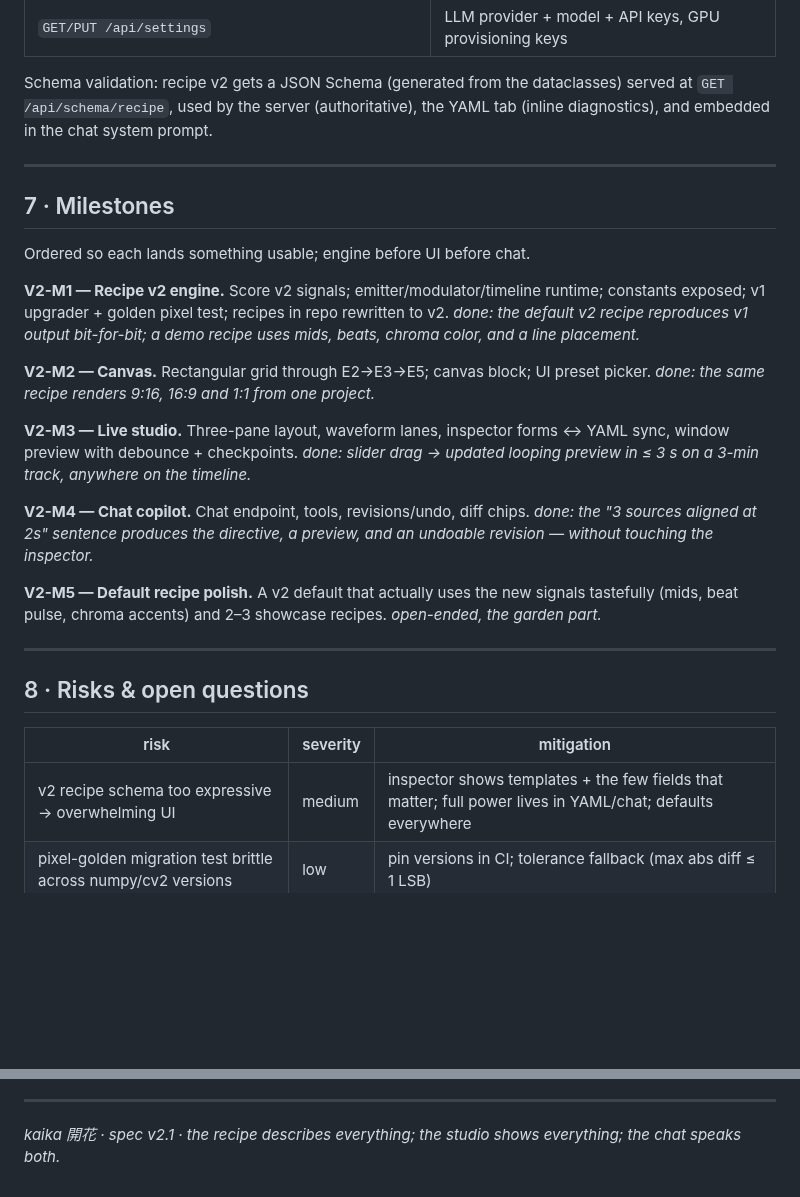
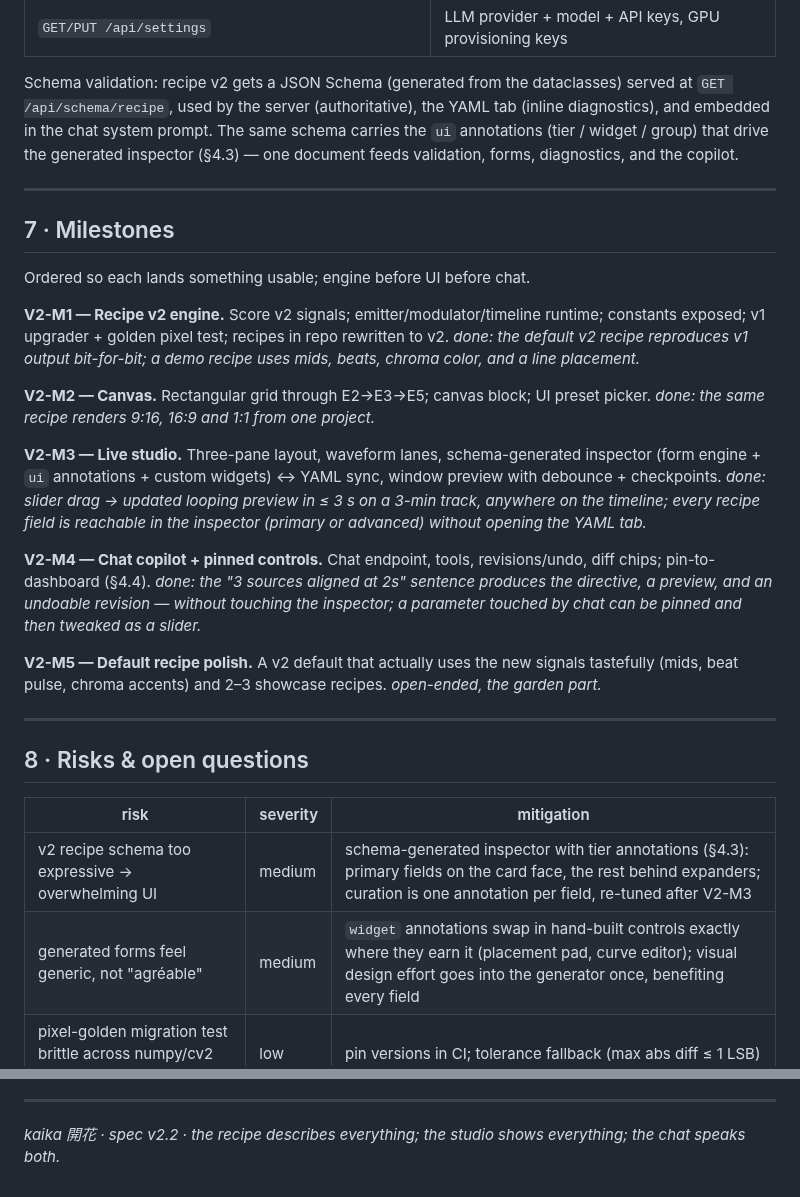
Before and after one commit to FloLey/Kaika, a Markdown page: docs/SPEC_V2.md, 2 parts joined by grey strips. GitHub-like rendering; blank space fills up the shorter version.

```diff
--- a/docs/SPEC_V2.md
+++ b/docs/SPEC_V2.md
@@ -625,7 +656,9 @@ New/changed endpoints (existing ones keep working):
 
 Schema validation: recipe v2 gets a JSON Schema (generated from the dataclasses)
 served at `GET /api/schema/recipe`, used by the server (authoritative), the YAML tab
-(inline diagnostics), and embedded in the chat system prompt.
+(inline diagnostics), and embedded in the chat system prompt. The same schema carries
+the `ui` annotations (tier / widget / group) that drive the generated inspector
+(§4.3) — one document feeds validation, forms, diagnostics, and the copilot.
 
 ---
 
@@ -641,14 +674,18 @@ beats, chroma color, and a line placement.*
 **V2-M2 — Canvas.** Rectangular grid through E2→E3→E5; canvas block; UI preset picker.
 *done: the same recipe renders 9:16, 16:9 and 1:1 from one project.*
 
-**V2-M3 — Live studio.** Three-pane layout, waveform lanes, inspector forms ↔ YAML
-sync, window preview with debounce + checkpoints.
-*done: slider drag → updated looping preview in ≤ 3 s on a 3-min track, anywhere on the
-timeline.*
+**V2-M3 — Live studio.** Three-pane layout, waveform lanes, schema-generated
+inspector (form engine + `ui` annotations + custom widgets) ↔ YAML sync, window
+preview with debounce + checkpoints.
+*done: slider drag → updated looping preview in ≤ 3 s on a 3-min track, anywhere on
+the timeline; every recipe field is reachable in the inspector (primary or advanced)
+without opening the YAML tab.*
 
-**V2-M4 — Chat copilot.** Chat endpoint, tools, revisions/undo, diff chips.
+**V2-M4 — Chat copilot + pinned controls.** Chat endpoint, tools, revisions/undo,
+diff chips; pin-to-dashboard (§4.4).
 *done: the "3 sources aligned at 2s" sentence produces the directive, a preview, and an
-undoable revision — without touching the inspector.*
+undoable revision — without touching the inspector; a parameter touched by chat can be
+pinned and then tweaked as a slider.*
 
 **V2-M5 — Default recipe polish.** A v2 default that actually uses the new signals
 tastefully (mids, beat pulse, chroma accents) and 2–3 showcase recipes.
@@ -660,7 +697,8 @@ tastefully (mids, beat pulse, chroma accents) and 2–3 showcase recipes.
 
 | risk | severity | mitigation |
 | --- | --- | --- |
-| v2 recipe schema too expressive → overwhelming UI | medium | inspector shows templates + the few fields that matter; full power lives in YAML/chat; defaults everywhere |
+| v2 recipe schema too expressive → overwhelming UI | medium | schema-generated inspector with tier annotations (§4.3): primary fields on the card face, the rest behind expanders; curation is one annotation per field, re-tuned after V2-M3 |
+| generated forms feel generic, not "agréable" | medium | `widget` annotations swap in hand-built controls exactly where they earn it (placement pad, curve editor); visual design effort goes into the generator once, benefiting every field |
 | pixel-golden migration test brittle across numpy/cv2 versions | low | pin versions in CI; tolerance fallback (max abs diff ≤ 1 LSB) |
 | checkpoint files large (256² × ~40 floats × every 5 s) | low | ~1–2 MB each, fp16 storage; cap + LRU per run |
 | chat edits that "work" but look bad | medium | every chat mutation auto-previews; one-click undo; revisions |
@@ -703,5 +741,5 @@ tastefully (mids, beat pulse, chroma accents) and 2–3 showcase recipes.
 
 ---
 
-*kaika 開花 · spec v2.1 · the recipe describes everything; the studio shows everything;
+*kaika 開花 · spec v2.2 · the recipe describes everything; the studio shows everything;
 the chat speaks both.*
```
Also changed, not shown: other parts of docs/SPEC_V2.md (+53 -22 lines).
